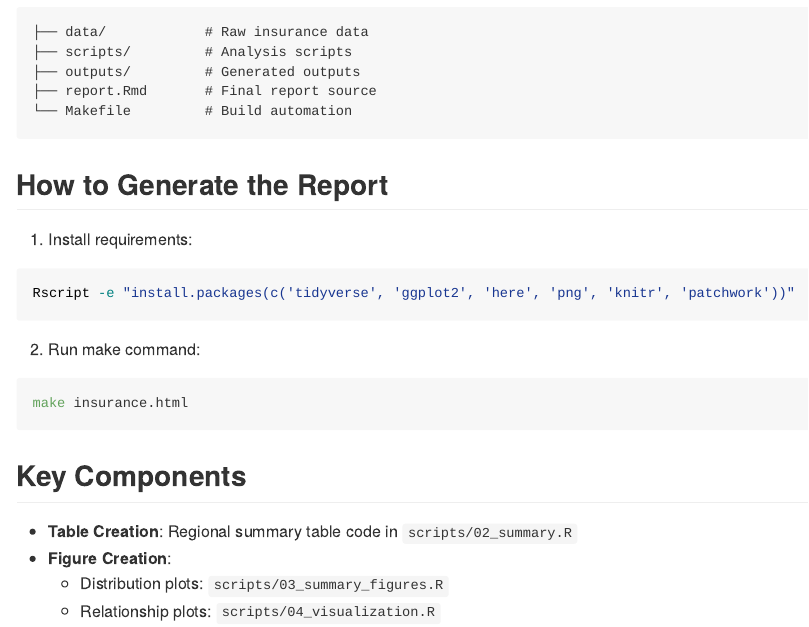
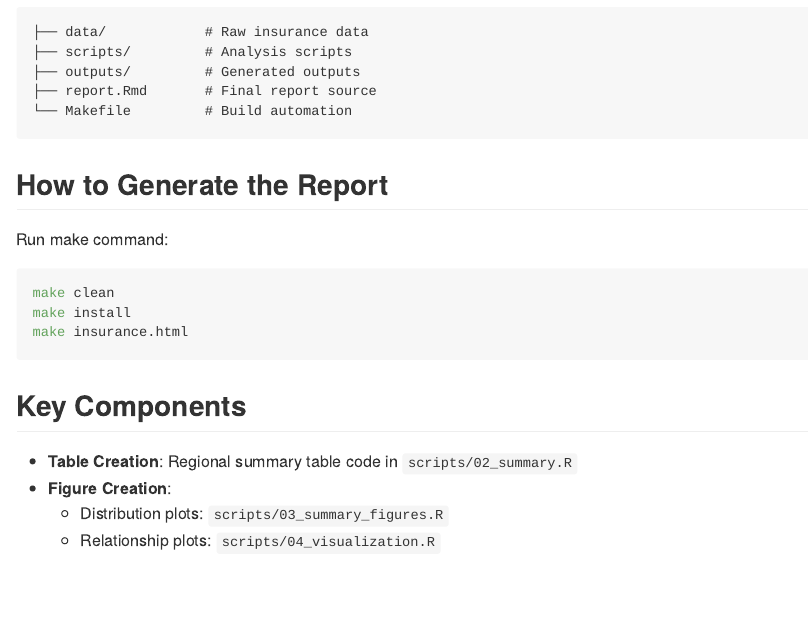
Before and after one commit to ML198/data550-Final-Project, an R Markdown document (README.Rmd): the page in a window 1100 px wide, from 210 px down. Rendered offline with R 4.5, knitr and Pandoc, with nearby package versions.

Commit message:
Add renv support and update Makefile

````diff
--- a/README.Rmd
+++ b/README.Rmd
@@ -18,15 +18,12 @@ output: github_document
 
 ## How to Generate the Report
 
-1.  Install requirements:
+
+Run make command:
 
 ``` bash
-Rscript -e "install.packages(c('tidyverse', 'ggplot2', 'here', 'png', 'knitr', 'patchwork'))"
-```
-
-2.  Run make command:
-
-``` bash
+make clean
+make install
 make insurance.html
 ```
 
````
Also changed, not shown: 3 other files.
